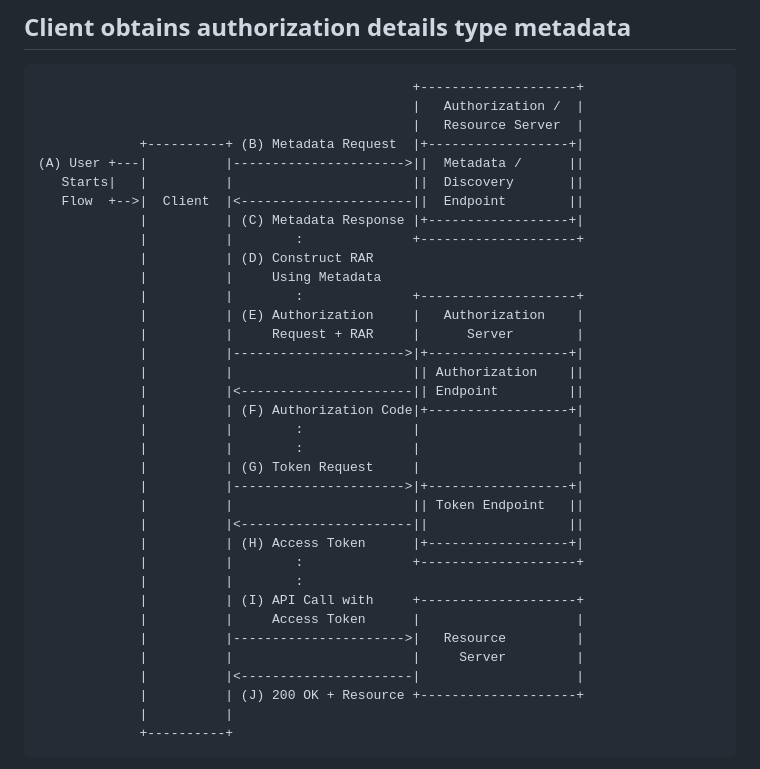
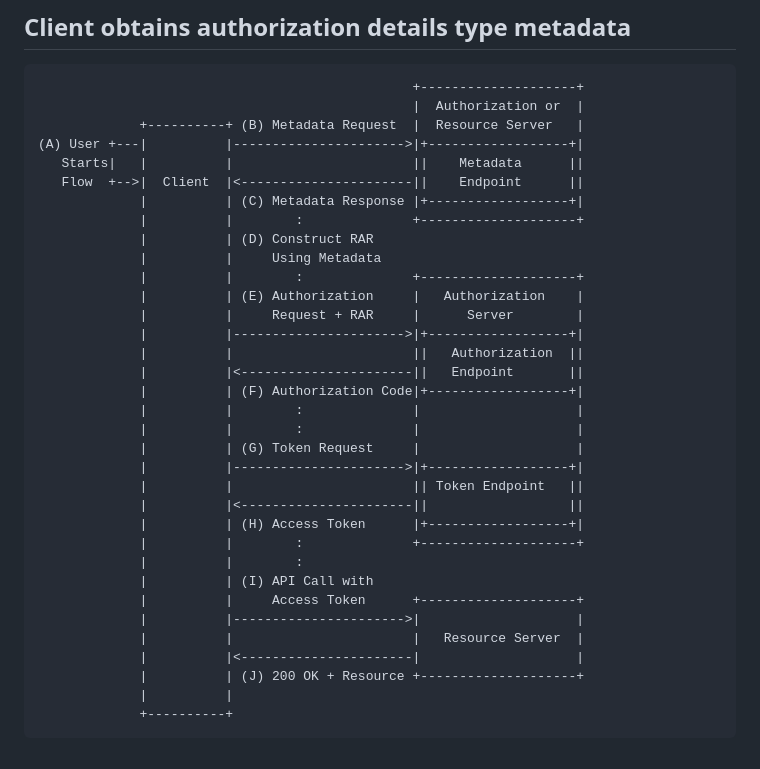
Before and after one commit to yaron-zehavi/OAuth-Rich-Authorization-Requests-Metadata-and-Error-Signaling, a Markdown page: draft-zehavi-oauth-rar-metadata-and-error-signaling.md, the part around the change. Drawn GitHub-style.

Commit message:
drawing1

```diff
--- a/draft-zehavi-oauth-rar-metadata-and-error-signaling.md
+++ b/draft-zehavi-oauth-rar-metadata-and-error-signaling.md
@@ -87,12 +87,11 @@ There are two main proposed flows, which may be combined:
 
 ~~~ ascii-art
                                                 +--------------------+
-                                                |   Authorization /  |
-												|   Resource Server  |
-             +----------+ (B) Metadata Request  |+------------------+|
-(A) User +---|          |---------------------->||  Metadata /      ||
-   Starts|   |          |						||  Discovery       ||
-   Flow  +-->|  Client  |<----------------------||  Endpoint        ||
+												|  Authorization or  |
+             +----------+ (B) Metadata Request  |  Resource Server   |
+(A) User +---|          |---------------------->|+------------------+|
+   Starts|   |          |						||    Metadata      ||
+   Flow  +-->|  Client  |<----------------------||    Endpoint      ||
              |          | (C) Metadata Response |+------------------+|
              |          |        :              +--------------------+
              |          | (D) Construct RAR
@@ -101,8 +100,8 @@ There are two main proposed flows, which may be combined:
              |          | (E) Authorization     |   Authorization    |
              |          |     Request + RAR     |      Server        |
              |          |---------------------->|+------------------+|
-             |          |                       || Authorization    ||
-             |          |<----------------------|| Endpoint         ||
+             |          |                       ||   Authorization  ||
+             |          |<----------------------||   Endpoint       ||
              |          | (F) Authorization Code|+------------------+|
              |          |        :				|					 |
              |          |        :              |					 |
@@ -113,10 +112,10 @@ There are two main proposed flows, which may be combined:
              |          | (H) Access Token      |+------------------+|
              |          |        :				+--------------------+
              |          |        :
-             |          | (I) API Call with     +--------------------+
-             |          |     Access Token      |                    |
-             |          |---------------------->|   Resource         |
-             |          |                       |     Server         |
+             |          | (I) API Call with
+             |          |     Access Token      +--------------------+
+             |          |---------------------->|                    |
+             |          |                       |   Resource Server  |
              |          |<----------------------|                    |
              |          | (J) 200 OK + Resource +--------------------+
              |          |
```
